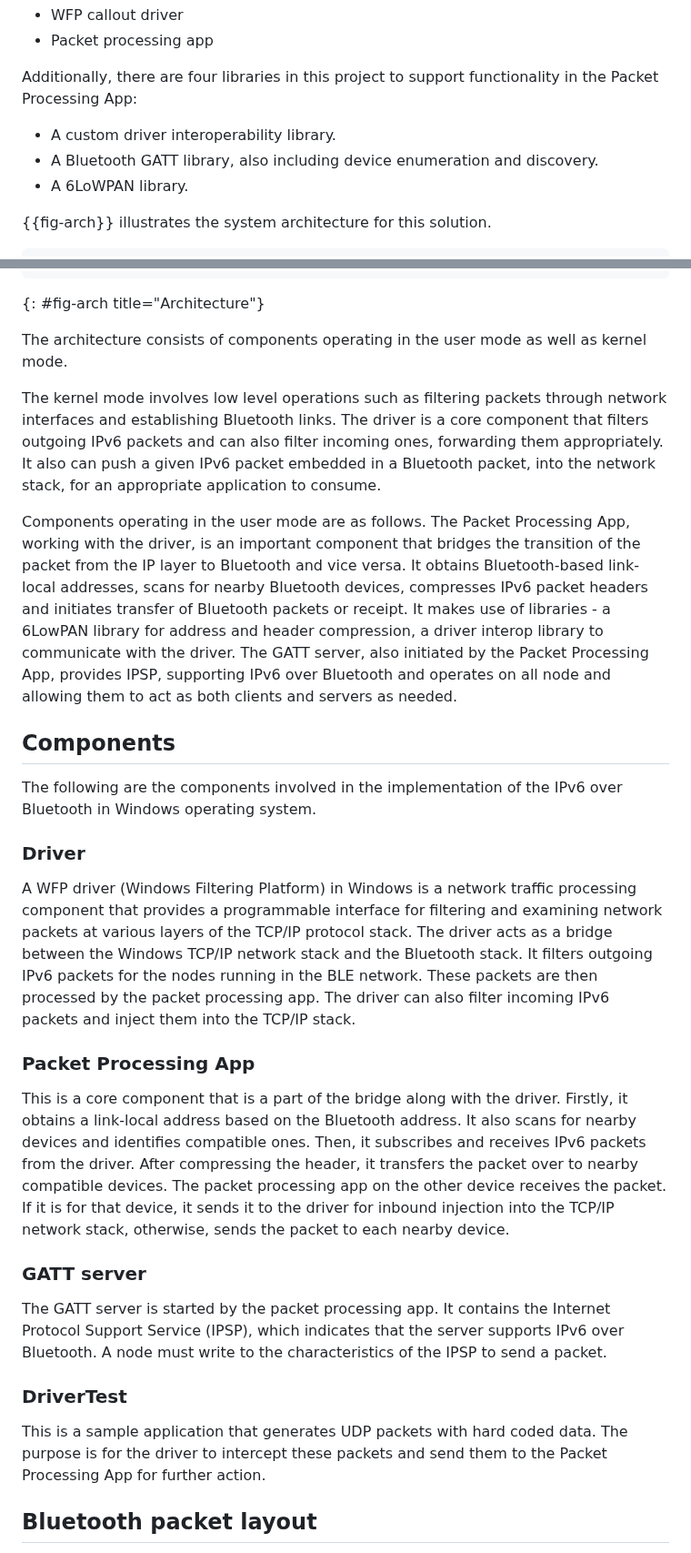
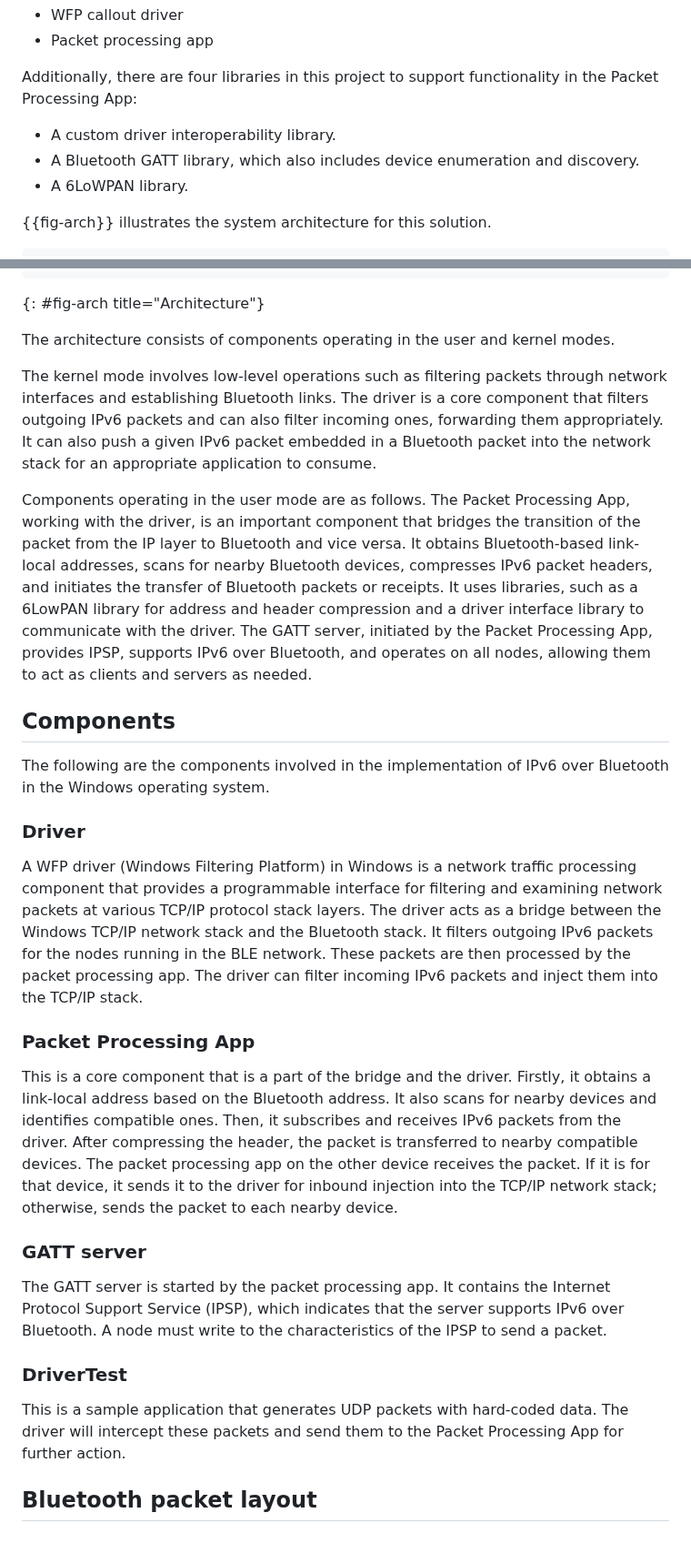
Before and after one commit to mrakshith21/draft-ipv6-over-bluetooth, a Markdown page: draft-elkins-v6ops-ipv6blt.md, 2 parts joined by grey strips. Shown at 91% size. GitHub-like rendering.

```diff
--- a/draft-elkins-v6ops-ipv6blt.md
+++ b/draft-elkins-v6ops-ipv6blt.md
@@ -140,7 +140,7 @@ There are two primary components to this implementation:
 Additionally, there are four libraries in this project to support functionality in the Packet Processing App:
 
 - A custom driver interoperability library.
-- A Bluetooth GATT library, also including device enumeration and discovery.
+- A Bluetooth GATT library, which also includes device enumeration and discovery.
 - A 6LoWPAN library.
 
 {{fig-arch}} illustrates the system architecture for this solution.
@@ -173,27 +173,27 @@ Kernel mode		     |		      |
 ~~~
 {: #fig-arch title="Architecture"}
 
-The architecture consists of components operating in the user mode as well as kernel mode.
+The architecture consists of components operating in the user and kernel modes.
 
-The kernel mode involves low level operations such as filtering packets through network interfaces and establishing Bluetooth links. The driver is a core component that filters outgoing IPv6 packets and can also filter incoming ones, forwarding them appropriately. It also can push a given IPv6 packet embedded in a Bluetooth packet, into the network stack, for an appropriate application to consume.
+The kernel mode involves low-level operations such as filtering packets through network interfaces and establishing Bluetooth links. The driver is a core component that filters outgoing IPv6 packets and can also filter incoming ones, forwarding them appropriately. It can also push a given IPv6 packet embedded in a Bluetooth packet into the network stack for an appropriate application to consume.
 
-Components operating in the user mode are as follows. The Packet Processing App, working with the driver, is an important component that bridges the transition of the packet from the IP layer to Bluetooth and vice versa. It obtains Bluetooth-based link-local addresses, scans for nearby Bluetooth devices, compresses IPv6 packet headers and initiates transfer of Bluetooth packets or receipt. It makes use of libraries - a 6LowPAN library for address and header compression, a driver interop library to communicate with the driver. The GATT server, also  initiated by the Packet Processing App, provides IPSP, supporting IPv6 over Bluetooth and operates on all node and allowing them to act as both clients and servers as needed.
+Components operating in the user mode are as follows. The Packet Processing App, working with the driver, is an important component that bridges the transition of the packet from the IP layer to Bluetooth and vice versa. It obtains Bluetooth-based link-local addresses, scans for nearby Bluetooth devices, compresses IPv6 packet headers, and initiates the transfer of Bluetooth packets or receipts. It uses libraries, such as a 6LowPAN library for address and header compression and a driver interface library to communicate with the driver. The GATT server, initiated by the Packet Processing App, provides IPSP, supports IPv6 over Bluetooth, and operates on all nodes, allowing them to act as clients and servers as needed.
 
 ## Components
-The following are the components involved in the implementation of the IPv6 over Bluetooth in Windows operating system.
+The following are the components involved in the implementation of IPv6 over Bluetooth in the Windows operating system.
 
 ### Driver
-A WFP driver (Windows Filtering Platform) in Windows is a network traffic processing component that provides a programmable interface for filtering and examining network packets at various layers of the TCP/IP protocol stack.
-The driver acts as a bridge between the Windows TCP/IP network stack and the Bluetooth stack. It filters outgoing IPv6 packets for the nodes running in the BLE network. These packets are then processed by the packet processing app. The driver can also filter incoming IPv6 packets and inject them into the TCP/IP stack.
+A WFP driver (Windows Filtering Platform) in Windows is a network traffic processing component that provides a programmable interface for filtering and examining network packets at various TCP/IP protocol stack layers.
+The driver acts as a bridge between the Windows TCP/IP network stack and the Bluetooth stack. It filters outgoing IPv6 packets for the nodes running in the BLE network. These packets are then processed by the packet processing app. The driver can filter incoming IPv6 packets and inject them into the TCP/IP stack.
 
 ### Packet Processing App
-This is a core component that is a part of the bridge along with the driver. Firstly, it obtains a link-local address based on the Bluetooth address. It also scans for nearby devices and identifies compatible ones. Then, it subscribes and receives IPv6 packets from the driver. After compressing the header, it transfers the packet over to nearby compatible devices. The packet processing app on the other device receives the packet. If it is for that device, it sends it to the driver for inbound injection into the TCP/IP network stack, otherwise, sends the packet to each nearby device.
+This is a core component that is a part of the bridge and the driver. Firstly, it obtains a link-local address based on the Bluetooth address. It also scans for nearby devices and identifies compatible ones. Then, it subscribes and receives IPv6 packets from the driver. After compressing the header, the packet is transferred to nearby compatible devices. The packet processing app on the other device receives the packet. If it is for that device, it sends it to the driver for inbound injection into the TCP/IP network stack; otherwise, sends the packet to each nearby device.
 
 ### GATT server
 The GATT server is started by the packet processing app. It contains the Internet Protocol Support Service (IPSP), which indicates that the server supports IPv6 over Bluetooth. A node must write to the characteristics of the IPSP to send a packet.
 
 ### DriverTest
-This is a sample application that generates UDP packets with hard coded data. The purpose is for the driver to intercept these packets and send them to the Packet Processing App for further action.
+This is a sample application that generates UDP packets with hard-coded data. The driver will intercept these packets and send them to the Packet Processing App for further action.
 
 ## Bluetooth packet layout
 
```
Also changed, not shown: other parts of draft-elkins-v6ops-ipv6blt.md (+23 -23 lines).
